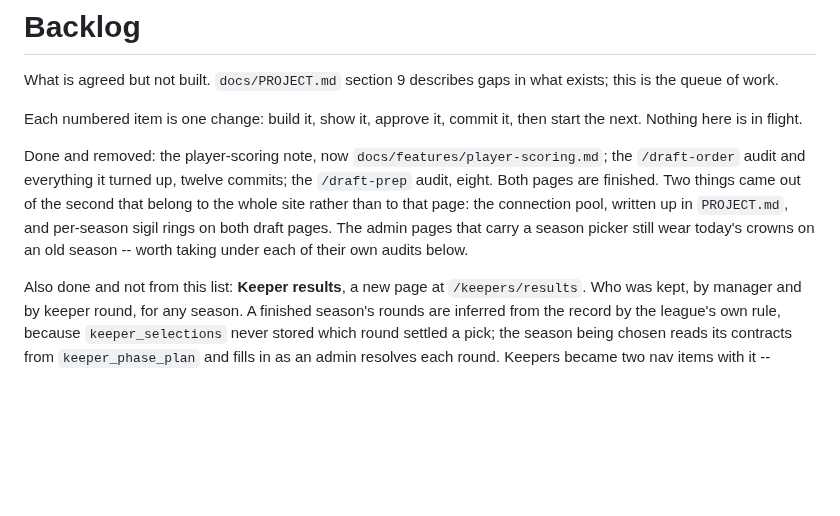
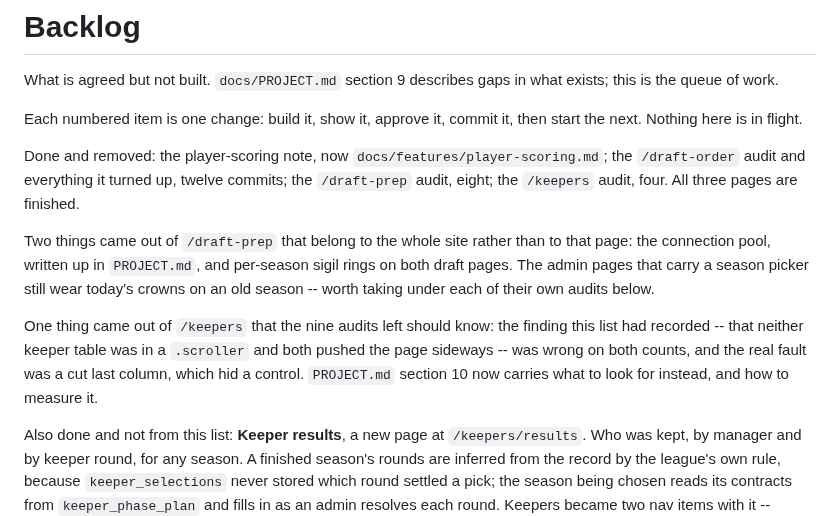
Before and after one commit to djans44/WeTheNorth, a Markdown page: docs/backlog.md, the part around one of its changes. Rendered like a GitHub page; blank space fills up the shorter version.

```diff
--- a/docs/backlog.md
+++ b/docs/backlog.md
@@ -8,12 +8,20 @@ then start the next. Nothing here is in flight.
 
 Done and removed: the player-scoring note, now
 `docs/features/player-scoring.md`; the `/draft-order` audit and everything it
-turned up, twelve commits; the `/draft-prep` audit, eight. Both pages are
-finished. Two things came out of the second that belong to the whole site
-rather than to that page: the connection pool, written up in `PROJECT.md`,
-and per-season sigil rings on both draft pages. The admin pages that carry a
-season picker still wear today's crowns on an old season -- worth taking
-under each of their own audits below.
+turned up, twelve commits; the `/draft-prep` audit, eight; the `/keepers`
+audit, four. All three pages are finished.
+
+Two things came out of `/draft-prep` that belong to the whole site rather than
+to that page: the connection pool, written up in `PROJECT.md`, and per-season
+sigil rings on both draft pages. The admin pages that carry a season picker
+still wear today's crowns on an old season -- worth taking under each of their
+own audits below.
+
+One thing came out of `/keepers` that the nine audits left should know: the
+finding this list had recorded -- that neither keeper table was in a
+`.scroller` and both pushed the page sideways -- was wrong on both counts, and
+the real fault was a cut last column, which hid a control. `PROJECT.md`
+section 10 now carries what to look for instead, and how to measure it.
 
 Also done and not from this list: **Keeper results**, a new page at
 `/keepers/results`. Who was kept, by manager and by keeper round, for any
```
Also changed, not shown: other parts of docs/backlog.md (+13 -27 lines), docs/PROJECT.md (+23 -0 lines).
